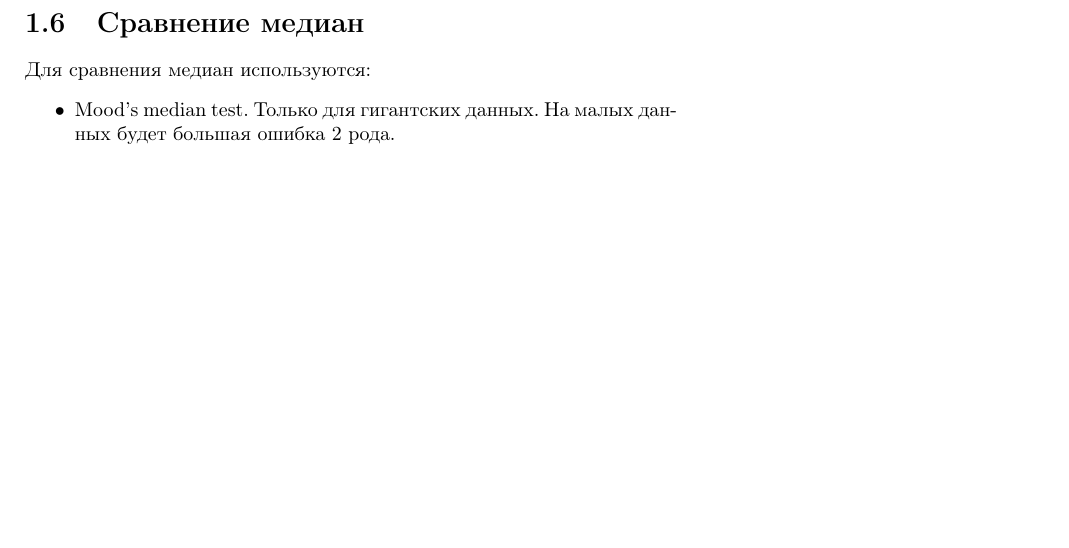
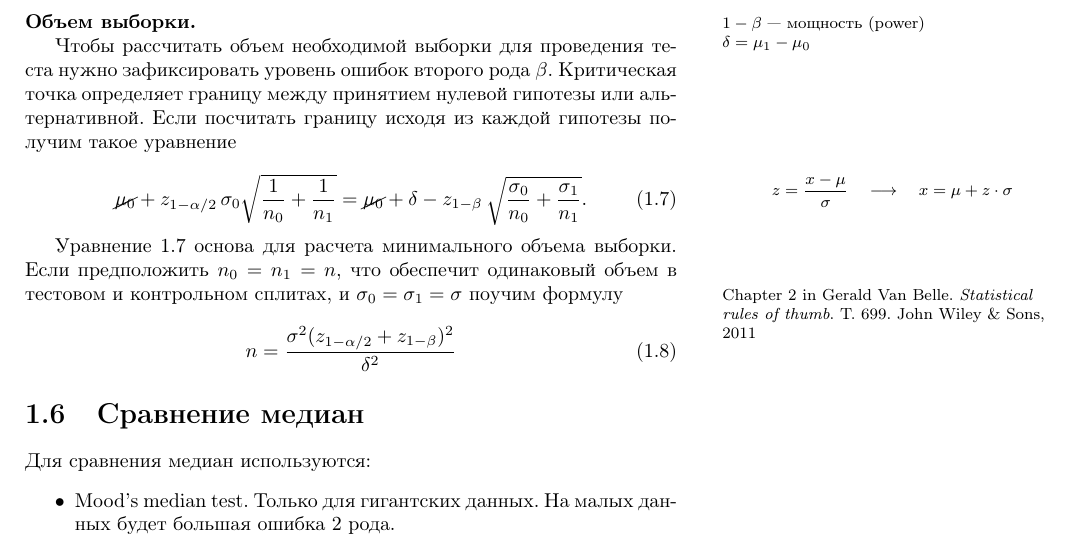
Before and after one commit to newrlan/mathnotes, a LaTeX thesis (handbook.tex): part of page 10 of 15, cut at the place of the change, the shorter picture padded with empty space. Compiled offline with pdfLaTeX.

Commit message:
something

```diff
--- a/handbook.tex
+++ b/handbook.tex
@@ -1,12 +1,8 @@
-% This is a modified version of the tufte-latex book example in which the title page and the contents page resemble Tufte's VDQI book, using Kevin Godby's code from this thread at https://groups.google.com/forum/#!topic/tufte-latex/ujdzrktC1BQ.
-%
-%% Unfortunately for the contents to contain
-%% the "Parts" lines successfully, hyperref
-%% needs to be disabled.
 \documentclass[a4paper, oneside]{book}
 
 
 \usepackage{amsmath, systeme, amsfonts}
+\usepackage{cancel}
 
 \DeclareMathOperator*{\argmax}{arg\,max}
 \DeclareMathOperator*{\argmin}{arg\,min}
@@ -397,6 +393,38 @@ $M(\Delta) = 0$\marginpar{
     }
 \end{equation}
 
+\paragraph{Объем выборки.}
+\marginpar{
+    $1 - \beta$ --- мощность (power) \\
+    $\delta = \mu_1 - \mu_0$
+}
+
+Чтобы рассчитать объем необходимой выборки для проведения теста нужно зафиксировать уровень ошибок второго рода~$\beta$. Критическая точка определяет границу между принятием нулевой гипотезы или альтернативной. Если посчитать границу исходя из каждой гипотезы получим такое уравнение
+
+\marginpar{
+    \[
+        z = \frac{x - \mu}{\sigma}  \quad\longrightarrow\quad
+        x = \mu + z \cdot \sigma
+    \]
+}
+\begin{equation}
+    \label{eq:sample_size_border}
+    \cancel{\mu_0} + z_{1-\alpha / 2} \,\sigma_0 \sqrt{\frac{1}{n_0} + \frac{1}{n_1}}
+    =
+    \cancel{\mu_0} + \delta - z_{1-\beta} \,\sqrt{\frac{\sigma_0}{n_0} + \frac{\sigma_1}{n_1}}.
+\end{equation}
+
+Уравнение~\ref{eq:sample_size_border} основа для расчета минимального объема выборки. Если предположить $n_0 = n_1 = n$, что обеспечит одинаковый объем в тестовом и контрольном сплитах, и $\sigma_0 = \sigma_1 = \sigma$ поучим формулу
+\marginpar{
+    Chapter 2 in
+    \fullcite{van2011statistical}
+}
+\begin{equation}
+    \label{eq:sample_size_for_mean}
+    n = \frac{\sigma^2 (z_{1 - \alpha / 2} + z_{1 - \beta})^2}{\delta^2}
+\end{equation}
+
+
 \section{Сравнение медиан}
 Для сравнения медиан используются:
 \begin{itemize}
```
Also changed, not shown: biblio.bib (+8 -0 lines).
